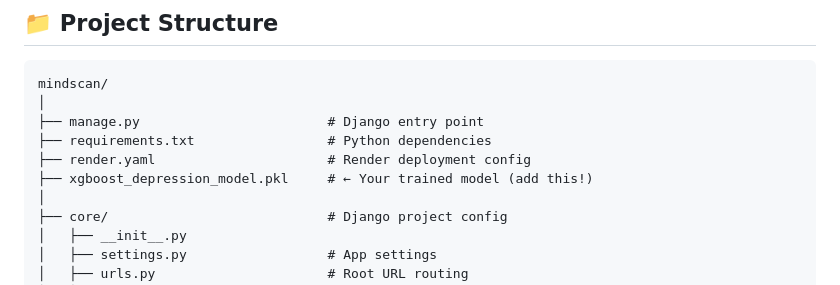
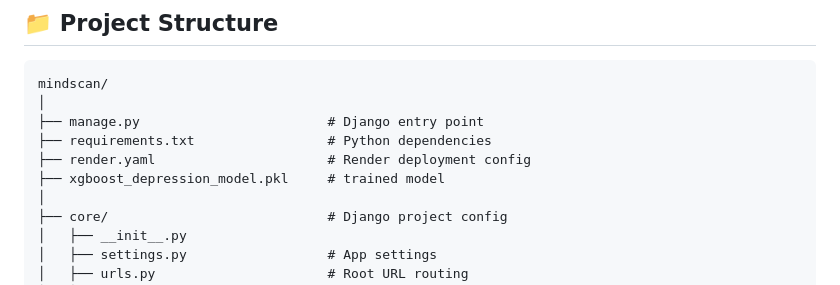
Before and after one commit to ShubhamAIML/MindSacn, a Markdown page: README.md, the part around the change. Drawn GitHub-style.

```diff
--- a/README.md
+++ b/README.md
@@ -85,7 +85,7 @@ mindscan/
 ├── manage.py                        # Django entry point
 ├── requirements.txt                 # Python dependencies
 ├── render.yaml                      # Render deployment config
-├── xgboost_depression_model.pkl     # ← Your trained model (add this!)
+├── xgboost_depression_model.pkl     # trained model
 │
 ├── core/                            # Django project config
 │   ├── __init__.py
```
